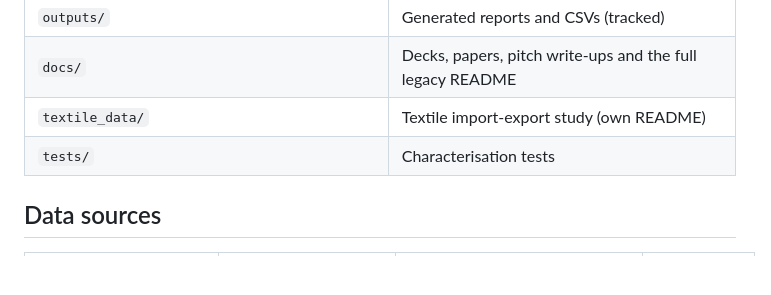
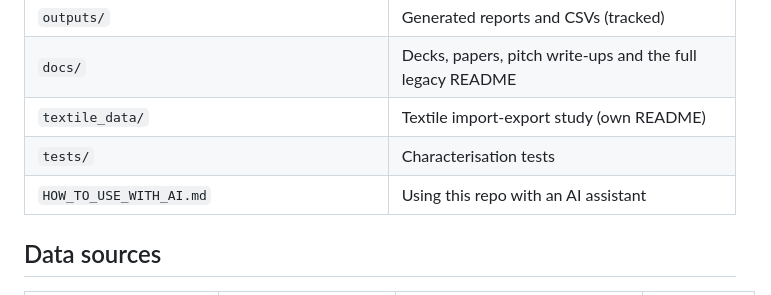
Before and after one commit to herrrickshaw/india-omc-fuel-fleet-model, a Markdown page: README.md, the part around the change. GitHub-like rendering; blank space fills up the shorter version.

Commit message:
docs: link HOW_TO_USE_WITH_AI from the README layout table
Co-Authored-By: Claude Sonnet 5.5 <noreply@anthropic.com>

```diff
--- a/README.md
+++ b/README.md
@@ -54,6 +54,7 @@ E20 pool so scenarios are comparable. Units: volumes in billion litres, money in
 | `docs/` | Decks, papers, pitch write-ups and the full legacy README |
 | `textile_data/` | Textile import-export study (own README) |
 | `tests/` | Characterisation tests |
+| `HOW_TO_USE_WITH_AI.md` | Using this repo with an AI assistant |
 
 ## Data sources
 | Source | What is taken | Access route | Licence / caveat |
```
